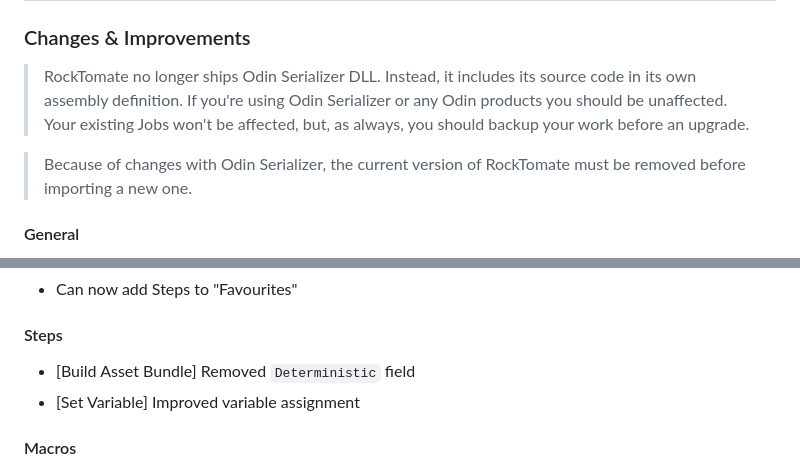
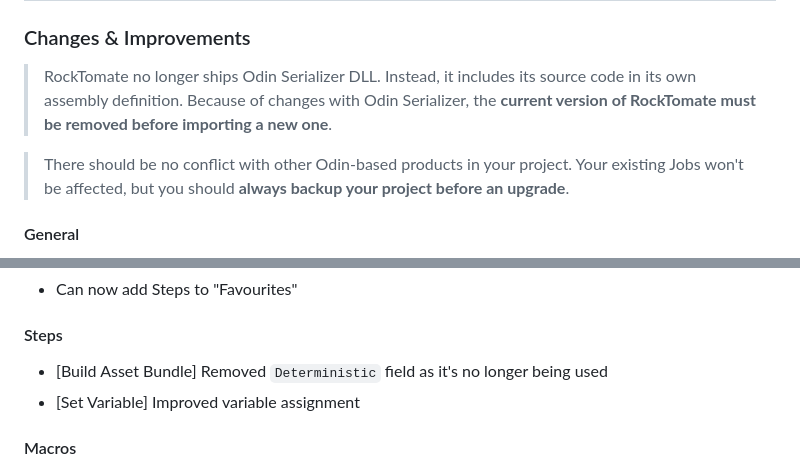
Before and after one commit to RockTomate/docs, a Markdown page: docs/info/updates.md, 2 parts joined by grey strips. Rendered like a GitHub page.

Commit message:
Updated changelog

```diff
--- a/docs/info/updates.md
+++ b/docs/info/updates.md
@@ -8,10 +8,9 @@ title: Update History
 ### Changes & Improvements
 
 > RockTomate no longer ships Odin Serializer DLL. Instead, it includes its source code in its own assembly definition.
-> If you're using Odin Serializer or any Odin products you should be unaffected.
-> Your existing Jobs won't be affected, but, as always, you should backup your work before an upgrade.
+> Because of changes with Odin Serializer, the **current version of RockTomate must be removed before importing a new one**.
 
-> Because of changes with Odin Serializer, the current version of RockTomate must be removed before importing a new one.
+> There should be no conflict with other Odin-based products in your project. Your existing Jobs won't be affected, but you should **always backup your project before an upgrade**.
 
 #### General
 
@@ -27,7 +26,7 @@ title: Update History
 
 #### Steps
 
--   [Build Asset Bundle] Removed `Deterministic` field
+-   [Build Asset Bundle] Removed `Deterministic` field as it's no longer being used
 -   [Set Variable] Improved variable assignment
 
 #### Macros
```
